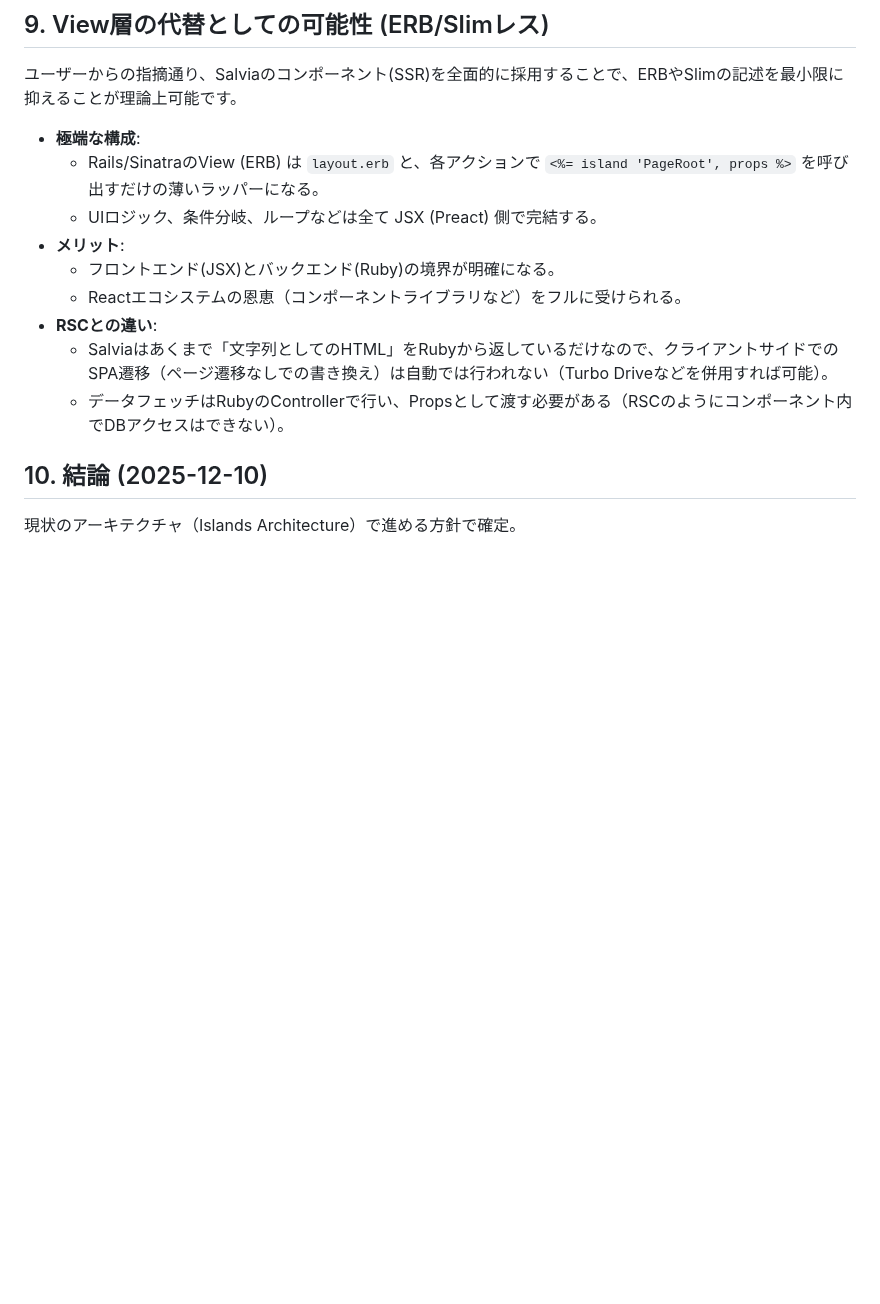
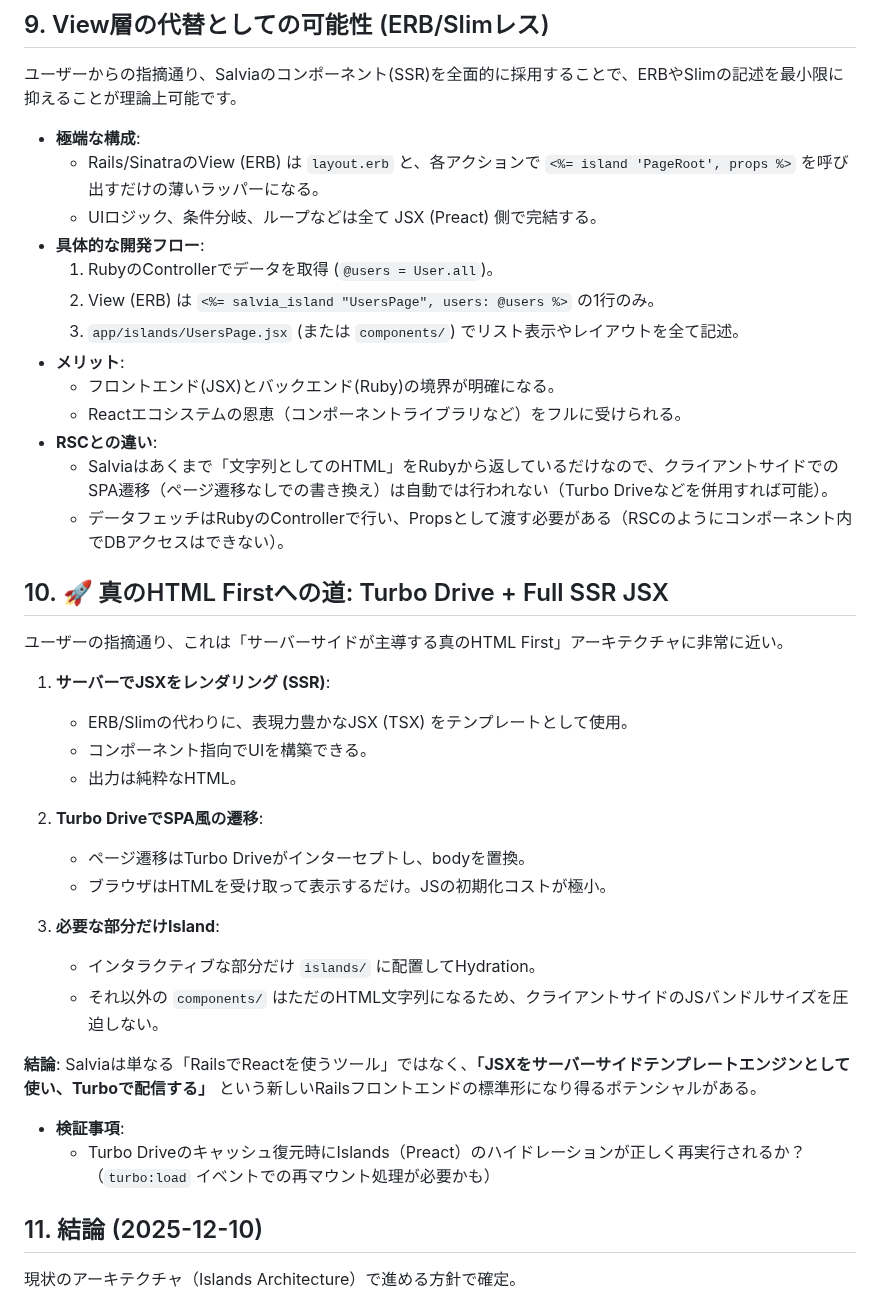
Before and after one commit to genfuru011/Salvia, a Markdown page: Memo.md, the part around the change. Rendered like a GitHub page; blank space fills up the shorter version.

Commit message:
Update Memo.md with True HTML First vision and Turbo Drive integration notes

```diff
--- a/Memo.md
+++ b/Memo.md
@@ -56,6 +56,10 @@
 *   **極端な構成**:
     *   Rails/SinatraのView (ERB) は `layout.erb` と、各アクションで `<%= island 'PageRoot', props %>` を呼び出すだけの薄いラッパーになる。
     *   UIロジック、条件分岐、ループなどは全て JSX (Preact) 側で完結する。
+*   **具体的な開発フロー**:
+    1.  RubyのControllerでデータを取得 (`@users = User.all`)。
+    2.  View (ERB) は `<%= salvia_island "UsersPage", users: @users %>` の1行のみ。
+    3.  `app/islands/UsersPage.jsx` (または `components/`) でリスト表示やレイアウトを全て記述。
 *   **メリット**:
     *   フロントエンド(JSX)とバックエンド(Ruby)の境界が明確になる。
     *   Reactエコシステムの恩恵（コンポーネントライブラリなど）をフルに受けられる。
@@ -63,7 +67,29 @@
     *   Salviaはあくまで「文字列としてのHTML」をRubyから返しているだけなので、クライアントサイドでのSPA遷移（ページ遷移なしでの書き換え）は自動では行われない（Turbo Driveなどを併用すれば可能）。
     *   データフェッチはRubyのControllerで行い、Propsとして渡す必要がある（RSCのようにコンポーネント内でDBアクセスはできない）。
 
-## 10. 結論 (2025-12-10)
+## 10. 🚀 真のHTML Firstへの道: Turbo Drive + Full SSR JSX
+ユーザーの指摘通り、これは「サーバーサイドが主導する真のHTML First」アーキテクチャに非常に近い。
+
+1.  **サーバーでJSXをレンダリング (SSR)**:
+    *   ERB/Slimの代わりに、表現力豊かなJSX (TSX) をテンプレートとして使用。
+    *   コンポーネント指向でUIを構築できる。
+    *   出力は純粋なHTML。
+
+2.  **Turbo DriveでSPA風の遷移**:
+    *   ページ遷移はTurbo Driveがインターセプトし、bodyを置換。
+    *   ブラウザはHTMLを受け取って表示するだけ。JSの初期化コストが極小。
+
+3.  **必要な部分だけIsland**:
+    *   インタラクティブな部分だけ `islands/` に配置してHydration。
+    *   それ以外の `components/` はただのHTML文字列になるため、クライアントサイドのJSバンドルサイズを圧迫しない。
+
+**結論**:
+Salviaは単なる「RailsでReactを使うツール」ではなく、**「JSXをサーバーサイドテンプレートエンジンとして使い、Turboで配信する」** という新しいRailsフロントエンドの標準形になり得るポテンシャルがある。
+
+- **検証事項**:
+  - Turbo Driveのキャッシュ復元時にIslands（Preact）のハイドレーションが正しく再実行されるか？（`turbo:load` イベントでの再マウント処理が必要かも）
+
+## 11. 結論 (2025-12-10)
 現状のアーキテクチャ（Islands Architecture）で進める方針で確定。
 - **Islands (`app/islands/`)**: クライアントサイドでのハイドレーションが必要なコンポーネント（インタラクティブなボタン、カウンターなど）。
 - **Components (`app/components/`)**: Islandsからインポートして使う、またはSSRのみで使う静的なUIパーツ。これらは単体ではハイドレーションされないが、Islandsの一部として組み込まれれば機能する。
```
